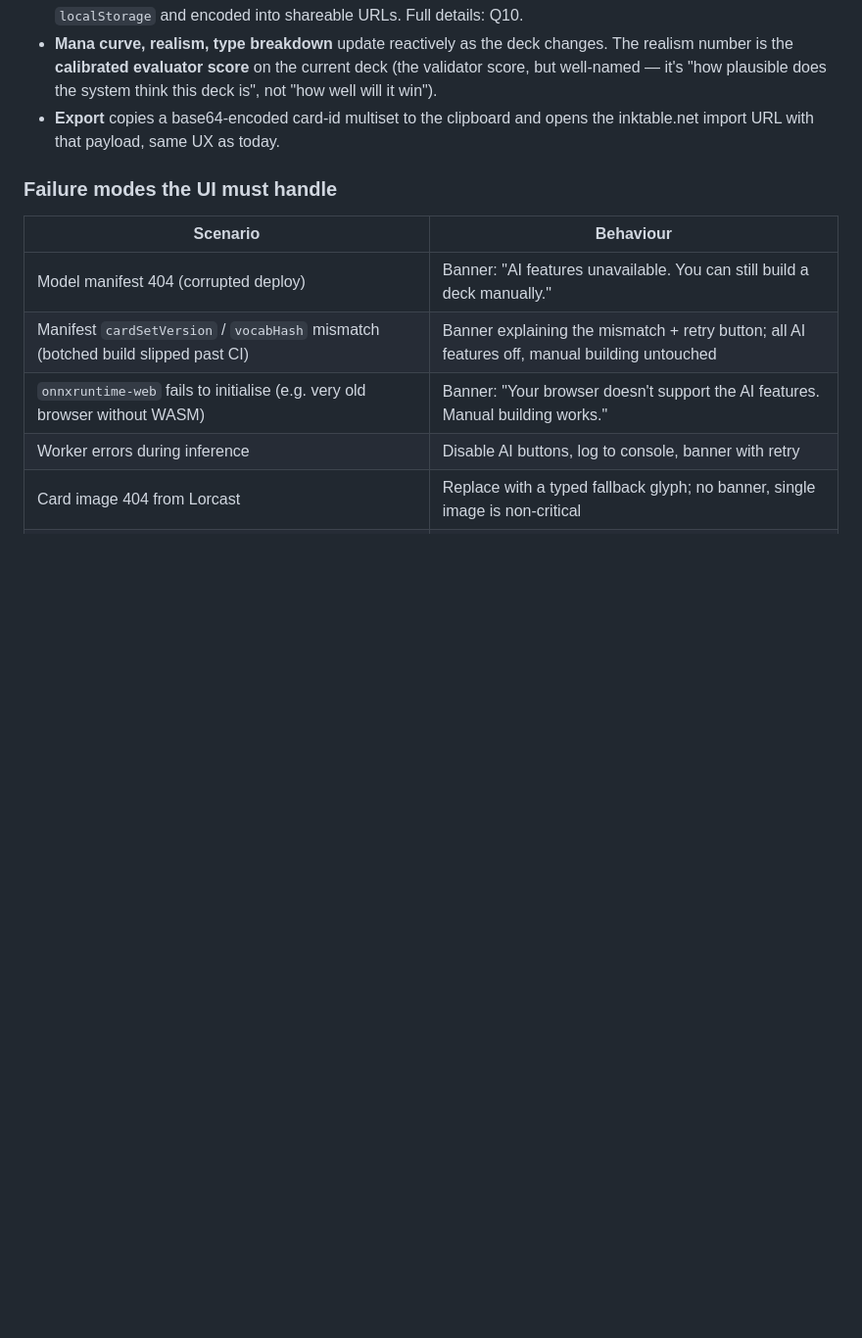
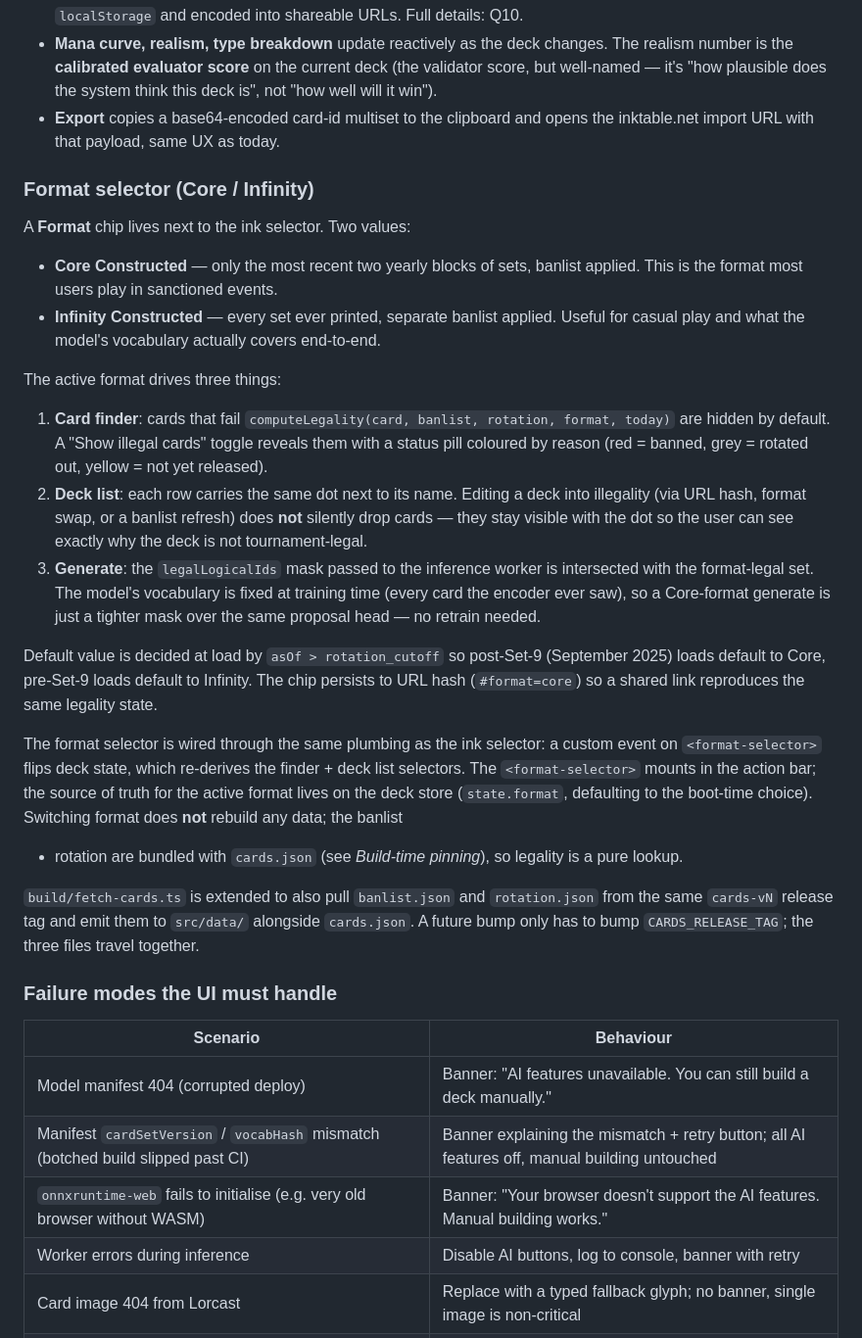
Before and after one commit to bjorvack/lorcana-web, a Markdown page: DESIGN.md, the part around the change. Shown at 98% size. GitHub-like rendering; blank space fills up the shorter version.

Commit message:
docs(design): plan Format selector + format-aware legality
Adds a Format selector (Core / Infinity) section to DESIGN.md:

- Two values, Core Constructed and Infinity Constructed, surfaced
  as a chip in the action bar.
- Drives the card finder filter (illegal cards hidden by default;
  Show illegal cards toggle reveals with a status pill).
- Drives the deck-list legality dot per card.
- Drives the worker generate flow: legalLogicalIds is intersected
  with format-legal cards, so a Core-format generate is a tighter
  mask over the same proposal head — no retrain needed.
- Default decided at load by asOf vs the cutoff date (post-Set-9
  defaults to Core, pre-Set-9 to Infinity). Persisted to URL hash.
- build/fetch-cards.ts extends to also pull banlist.json +
  rotation.json from the same cards-vN release tag; legality is a
  pure lookup at runtime.

Doc only — implementation follows the schemas + scraper bumps.

Generated with [Devin](https://cli.devin.ai/docs)

Co-Authored-By: Devin <158243242+devin-ai-integration[bot]@users.noreply.github.com>

```diff
--- a/DESIGN.md
+++ b/DESIGN.md
@@ -261,6 +261,54 @@ Key behaviours:
 - **Export** copies a base64-encoded card-id multiset to the
   clipboard and opens the inktable.net import URL with that payload,
   same UX as today.
+
+### Format selector (Core / Infinity)
+
+A **Format** chip lives next to the ink selector. Two values:
+
+- **Core Constructed** — only the most recent two yearly blocks of
+  sets, banlist applied. This is the format most users play in
+  sanctioned events.
+- **Infinity Constructed** — every set ever printed, separate
+  banlist applied. Useful for casual play and what the model's
+  vocabulary actually covers end-to-end.
+
+The active format drives three things:
+
+1. **Card finder**: cards that fail `computeLegality(card, banlist,
+   rotation, format, today)` are hidden by default. A
+   "Show illegal cards" toggle reveals them with a status pill
+   coloured by reason (red = banned, grey = rotated out, yellow =
+   not yet released).
+2. **Deck list**: each row carries the same dot next to its name.
+   Editing a deck into illegality (via URL hash, format swap, or a
+   banlist refresh) does **not** silently drop cards — they stay
+   visible with the dot so the user can see exactly why the deck
+   is not tournament-legal.
+3. **Generate**: the `legalLogicalIds` mask passed to the inference
+   worker is intersected with the format-legal set. The model's
+   vocabulary is fixed at training time (every card the encoder
+   ever saw), so a Core-format generate is just a tighter mask
+   over the same proposal head — no retrain needed.
+
+Default value is decided at load by `asOf > rotation_cutoff` so
+post-Set-9 (September 2025) loads default to Core, pre-Set-9 loads
+default to Infinity. The chip persists to URL hash (`#format=core`)
+so a shared link reproduces the same legality state.
+
+The format selector is wired through the same plumbing as the ink
+selector: a custom event on `<format-selector>` flips deck state,
+which re-derives the finder + deck list selectors. The `<format-selector>`
+mounts in the action bar; the source of truth for the active format
+lives on the deck store (`state.format`, defaulting to the boot-time
+choice). Switching format does **not** rebuild any data; the banlist
++ rotation are bundled with `cards.json` (see *Build-time pinning*),
+so legality is a pure lookup.
+
+`build/fetch-cards.ts` is extended to also pull `banlist.json` and
+`rotation.json` from the same `cards-vN` release tag and emit them
+to `src/data/` alongside `cards.json`. A future bump only has to bump
+`CARDS_RELEASE_TAG`; the three files travel together.
 
 ### Failure modes the UI must handle
 
```
